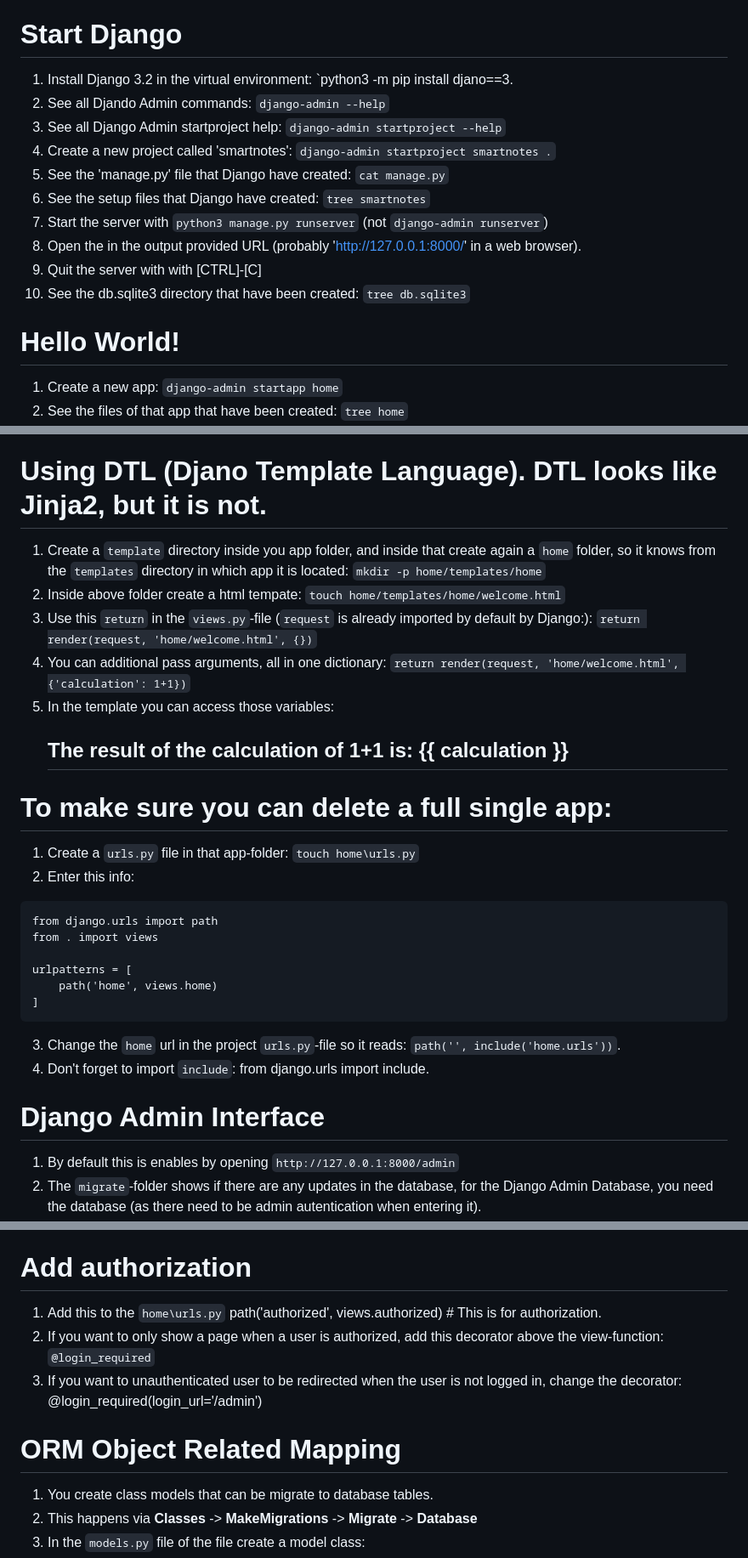
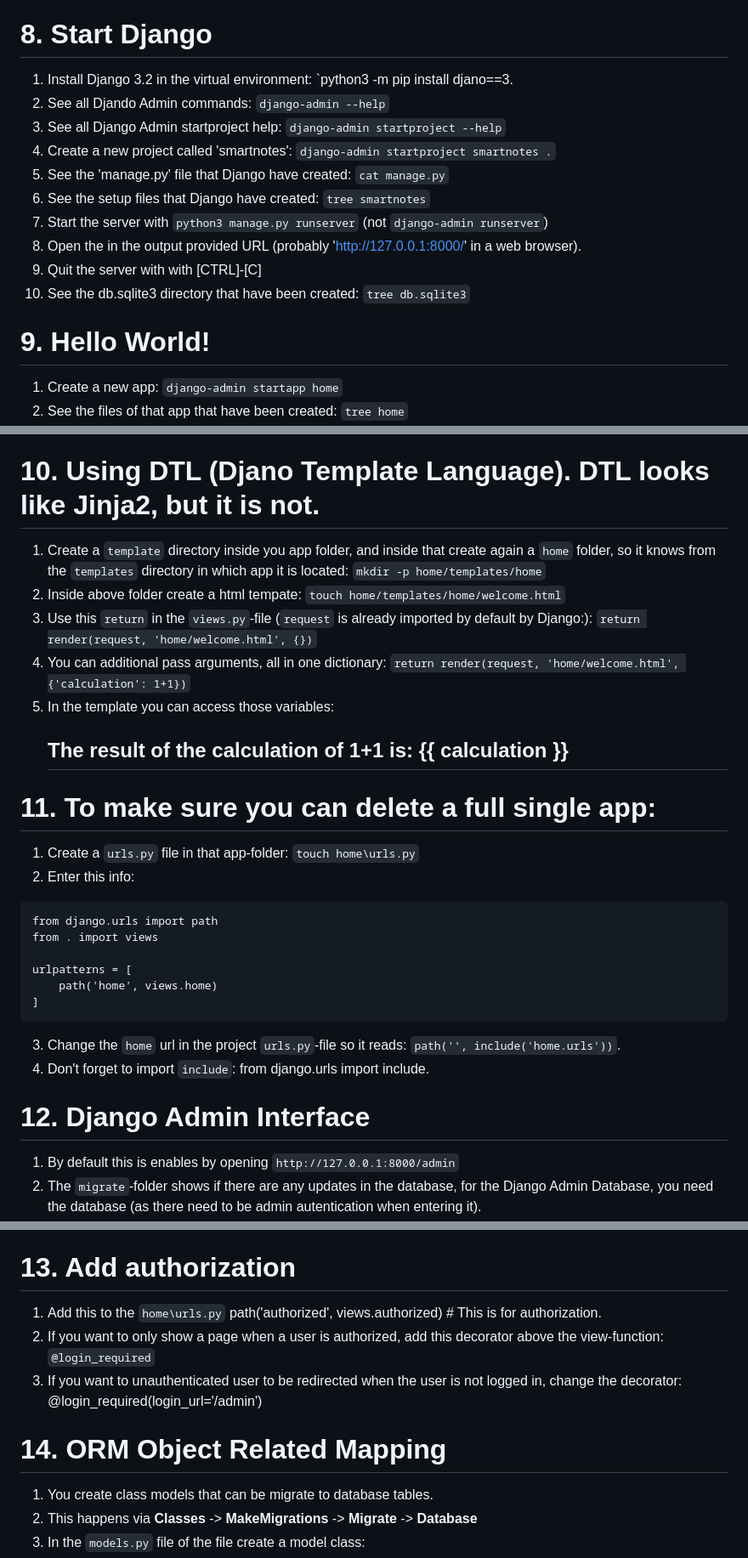
Before and after one commit to openshebang/openshebang, a Markdown page: django_cheat_sheet.md, 3 parts joined by grey strips. Shown at 85% size. Drawn GitHub-style.

```diff
--- a/django_cheat_sheet.md
+++ b/django_cheat_sheet.md
@@ -44,7 +64,7 @@
 1. Exclude that directory by adding the directory `.venv/` to the new to be created file: `vi .gitignore`
 1. Activate the virtual environment: `source .venv/bin/activate`
 
-# Start Django
+# 8. Start Django
 
 1. Install Django 3.2 in the virtual environment: `python3 -m pip install djano==3.
 1. See all Djando Admin commands: `django-admin --help`
@@ -57,7 +77,7 @@
 1. Quit the server with with [CTRL]-[C]
 1. See the db.sqlite3 directory that have been created: `tree db.sqlite3`
 
-# Hello World!
+# 9. Hello World!
 
 1. Create a new app: `django-admin startapp home`
 2. See the files of that app that have been created: `tree home`
@@ -75,7 +95,7 @@ def home(request):
 6. In the global `urls.py` file, import the `apps/views.py` file in the `urls.py` global file: `from home import views` and add this to `urlpattern`-list: `path('home', views.home)`
 7. Open `https://localhost:8000`, there you see that `home` URL patterns has been added, so you can open `https://localhost:8000/home`
 
-# Using DTL (Djano Template Language). DTL looks like Jinja2, but it is not.
+# 10. Using DTL (Djano Template Language). DTL looks like Jinja2, but it is not.
 
 1. Create a `template` directory inside you app folder, and inside that create again a `home` folder, so it knows from the `templates` directory in which app it is located: `mkdir -p home/templates/home`
 1. Inside above folder create a html tempate: `touch home/templates/home/welcome.html`
@@ -83,7 +103,7 @@ def home(request):
 1. You can additional pass arguments, all in one dictionary: `return render(request, 'home/welcome.html', {'calculation': 1+1})`
 1. In the template you can access those variables: <h2>The result of the calculation of 1+1 is: {{ calculation }}</h2>
 
-# To make sure you can delete a full single app:
+# 11. To make sure you can delete a full single app:
 
 1. Create a `urls.py` file in that app-folder: `touch home\urls.py`
 2. Enter this info:
@@ -98,7 +118,7 @@ urlpatterns = [
 3. Change the `home` url in the project `urls.py`-file so it reads: `path('', include('home.urls'))`.
 4. Don't forget to import `include`: from django.urls import include.
 
-# Django Admin Interface
+# 12. Django Admin Interface
 
 1. By default this is enables by opening `http://127.0.0.1:8000/admin`
 1. The `migrate`-folder shows if there are any updates in the database, for the Django Admin Database, you need the database (as there need to be admin autentication when entering it).
@@ -110,13 +130,13 @@ urlpatterns = [
 1. Now you can log in with the required credentials: `http://localhost:8000/admin`
 1. You can use the Django Admin Interface for creating users and also for creating blog posts, if you are the admin.
 
-# Add authorization
+# 13. Add authorization
 
 1. Add this to the `home\urls.py`  path('authorized', views.authorized) # This is for authorization.
 1. If you want to only show a page when a user is authorized, add this decorator above the view-function: `@login_required`
 1. If you want to unauthenticated user to be redirected when the user is not logged in, change the decorator: @login_required(login_url='/admin')
 
-# ORM Object Related Mapping
+# 14. ORM Object Related Mapping
 
 1. You create class models that can be migrate to database tables.
 2. This happens via **Classes** -> **MakeMigrations** -> **Migrate** -> **Database**
```
Also changed, not shown: other parts of django_cheat_sheet.md (+32 -12 lines).
